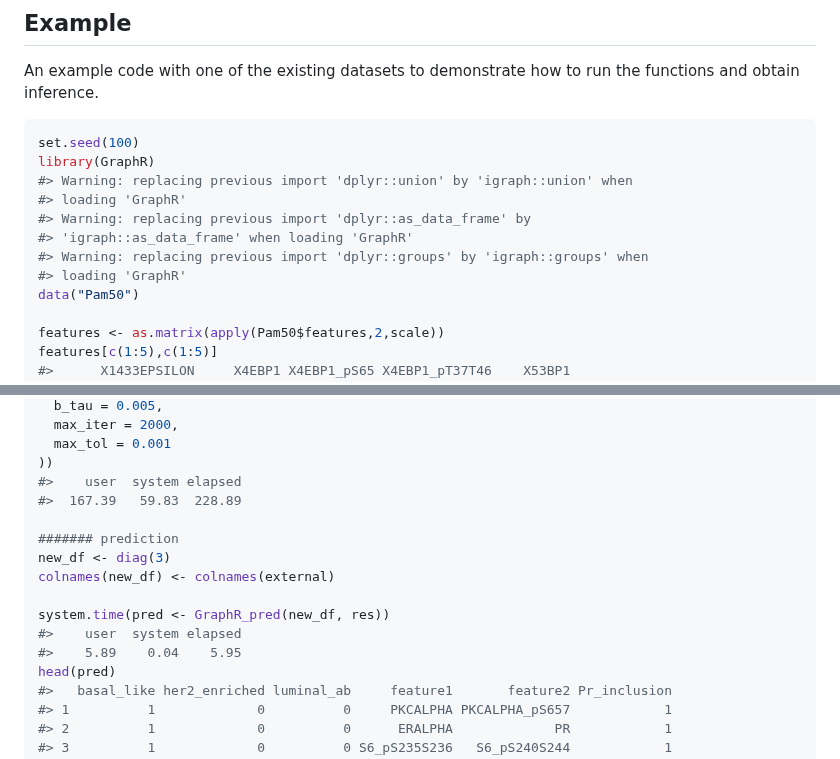
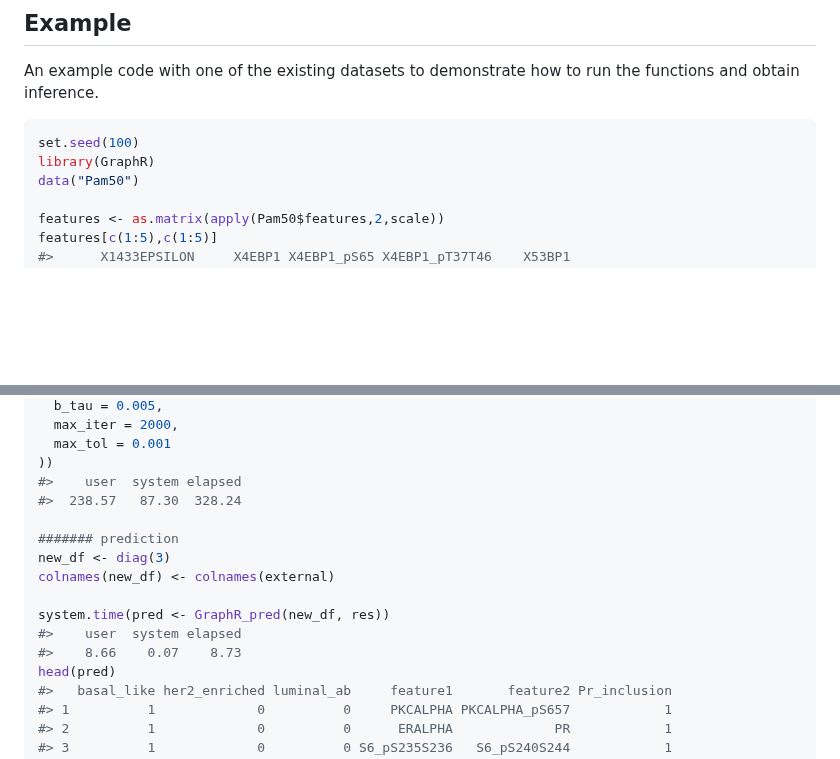
Before and after one commit to bayesrx/GraphR, a Markdown page: README.md, 2 parts joined by grey strips. GitHub-like rendering; blank space fills up the shorter version.

````diff
--- a/README.md
+++ b/README.md
@@ -183,12 +183,6 @@ run the functions and obtain inference.
 ``` r
 set.seed(100)
 library(GraphR)
-#> Warning: replacing previous import 'dplyr::union' by 'igraph::union' when
-#> loading 'GraphR'
-#> Warning: replacing previous import 'dplyr::as_data_frame' by
-#> 'igraph::as_data_frame' when loading 'GraphR'
-#> Warning: replacing previous import 'dplyr::groups' by 'igraph::groups' when
-#> loading 'GraphR'
 data("Pam50")
 
 features <- as.matrix(apply(Pam50$features,2,scale))
@@ -221,7 +215,7 @@ system.time(res <- GraphR_est(
   max_tol = 0.001
 ))
 #>    user  system elapsed
-#>  167.39   59.83  228.89
+#>  238.57   87.30  328.24
 
 ####### prediction
 new_df <- diag(3)
@@ -229,7 +223,7 @@ colnames(new_df) <- colnames(external)
 
 system.time(pred <- GraphR_pred(new_df, res))
 #>    user  system elapsed
-#>    5.89    0.04    5.95
+#>    8.66    0.07    8.73
 head(pred)
 #>   basal_like her2_enriched luminal_ab     feature1       feature2 Pr_inclusion
 #> 1          1             0          0     PKCALPHA PKCALPHA_pS657            1
````
